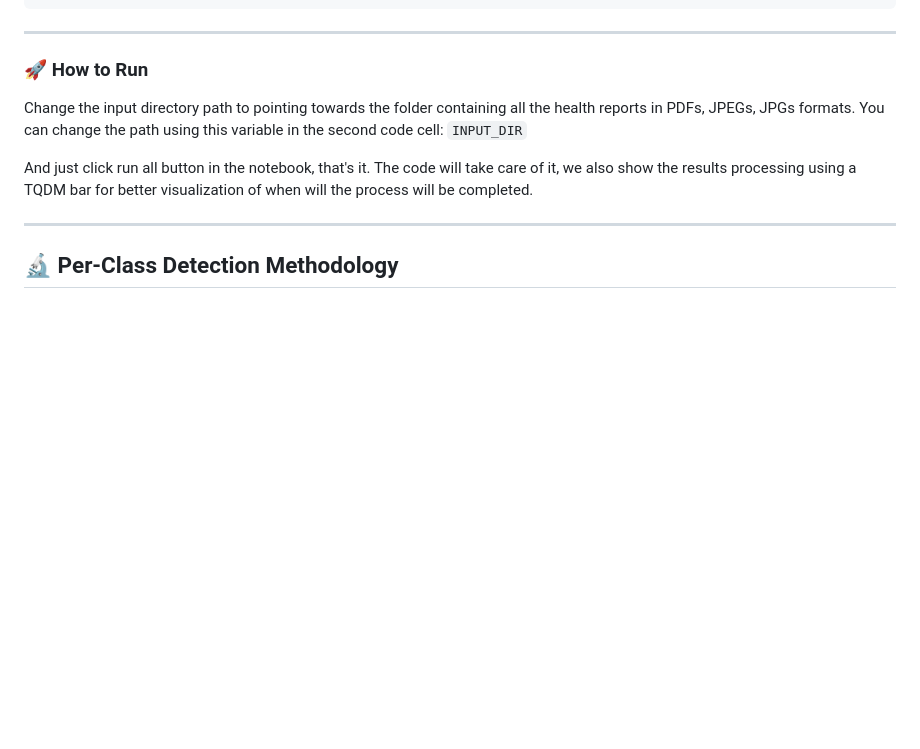
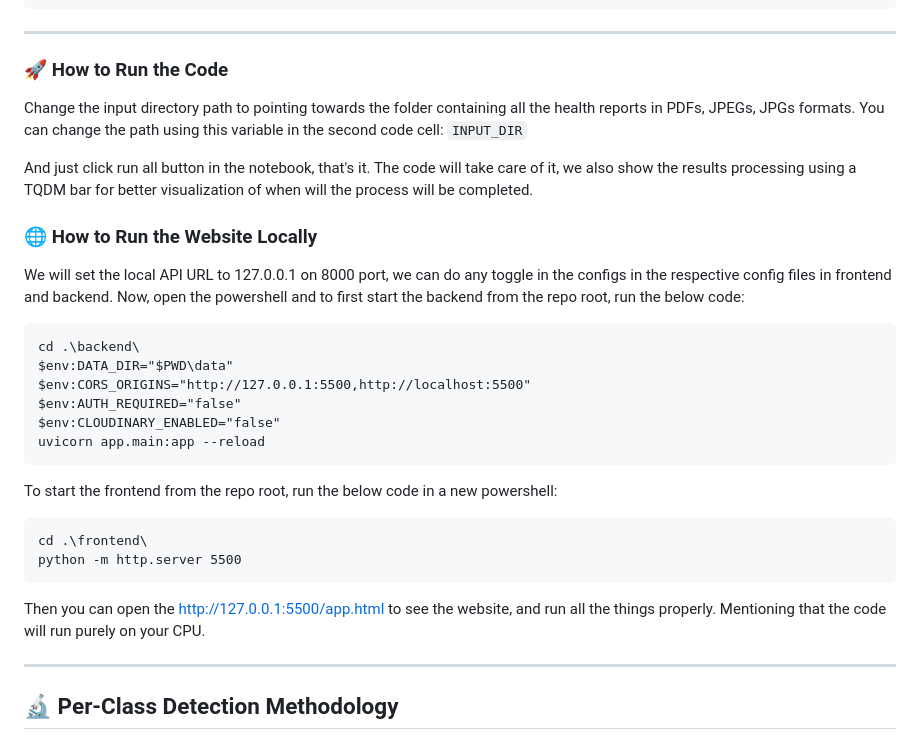
Before and after one commit to Nikhil-Rao20/Forgensic, a Markdown page: README.md, the part around the change. Rendered like a GitHub page; blank space fills up the shorter version.

Commit message:
Updated the Rules to start the web

````diff
--- a/README.md
+++ b/README.md
@@ -44,12 +44,35 @@ NHA PS3 Final Updated/
 
 ---
 
-### 🚀 How to Run
+### 🚀 How to Run the Code
 
 Change the input directory path to pointing towards the folder containing all the health reports in PDFs, JPEGs, JPGs formats.
 You can change the path using this variable in the second code cell: `INPUT_DIR`
 
 And just click run all button in the notebook, that's it. The code will take care of it, we also show the results processing using a TQDM bar for better visualization of when will the process will be completed.
+
+
+### 🌐 How to Run the Website Locally
+
+We will set the local API URL to 127.0.0.1 on 8000 port, we can do any toggle in the configs in the respective config files in frontend and backend. Now, open the powershell and to first start the backend from the repo root, run the below code:
+
+```
+cd .\backend\
+$env:DATA_DIR="$PWD\data"
+$env:CORS_ORIGINS="http://127.0.0.1:5500,http://localhost:5500"
+$env:AUTH_REQUIRED="false"
+$env:CLOUDINARY_ENABLED="false"
+uvicorn app.main:app --reload
+```
+
+To start the frontend from the repo root, run the below code in a new powershell:
+
+```
+cd .\frontend\
+python -m http.server 5500
+```
+
+Then you can open the http://127.0.0.1:5500/app.html to see the website, and run all the things properly. Mentioning that the code will run purely on your CPU.
 
 
 ---
````
